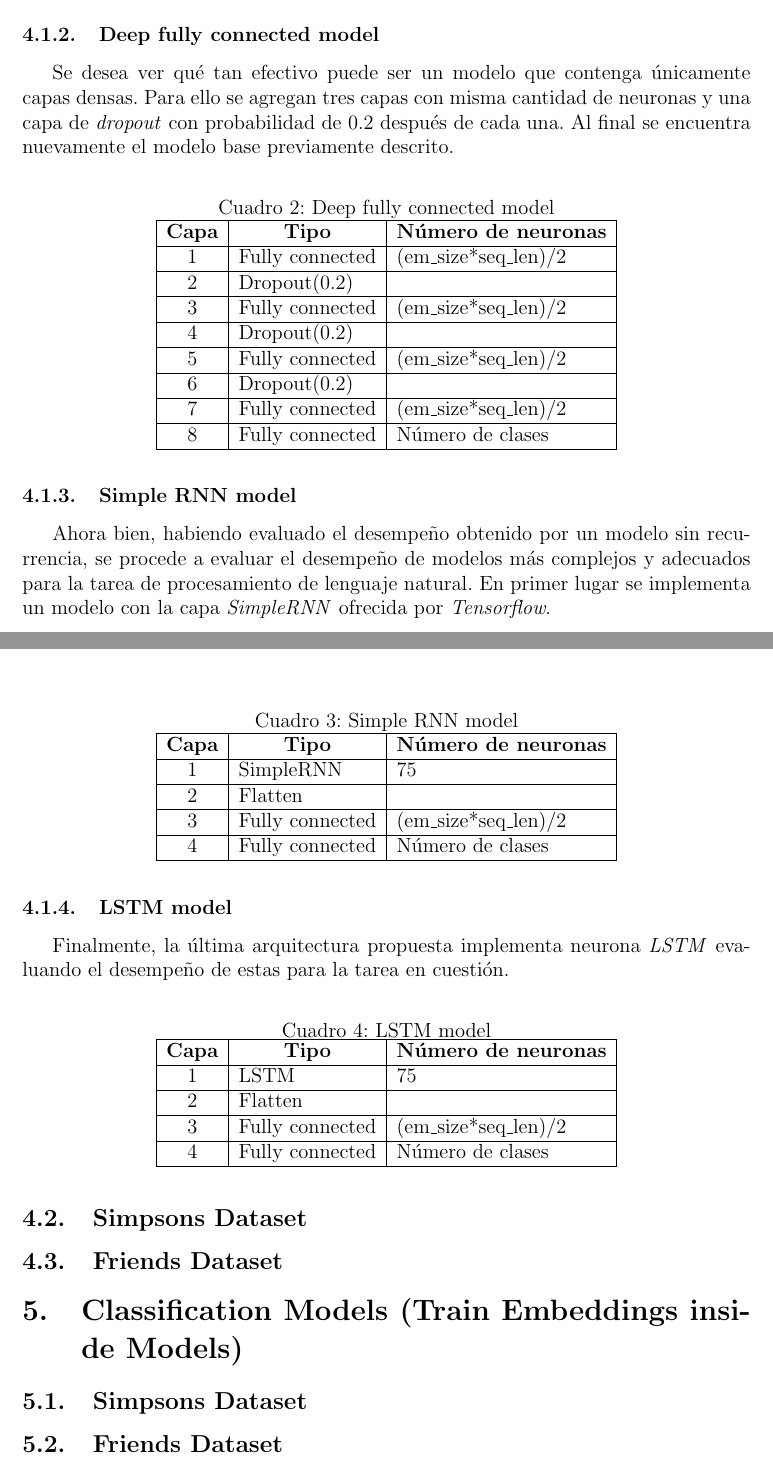
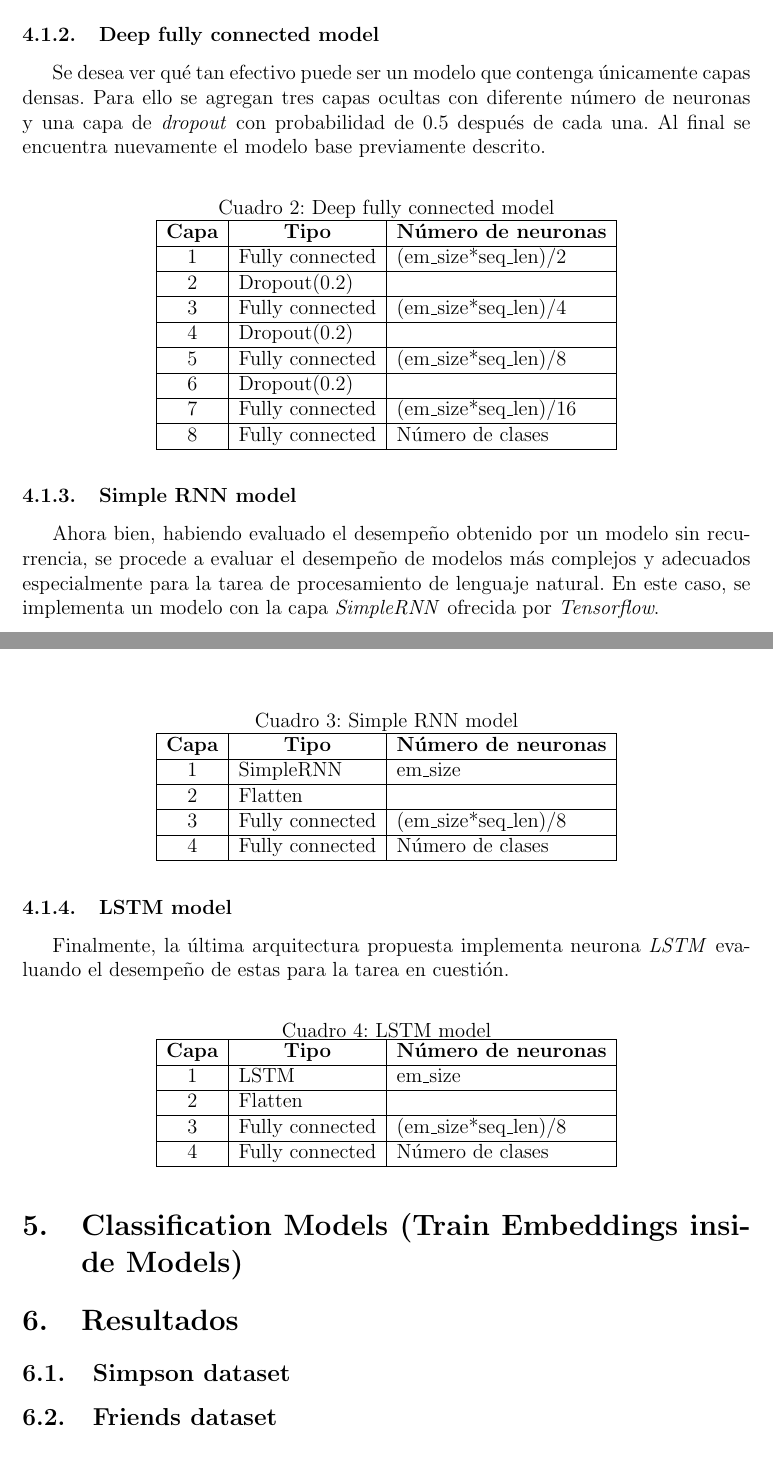
Before and after one commit to ISIS4221-JCN/HW03, a LaTeX document (doc/main.tex, which reads doc/deepEmbeddingModels.tex, doc/deepModels.tex, doc/results.tex): two parts of pages 4 and 5 of 6, joined at a grey line, cut so that both start at the same text. Compiled offline with pdfLaTeX.

Commit message:
Updates from Overleaf

```diff
--- a/doc/deepEmbeddingModels.tex
+++ b/doc/deepEmbeddingModels.tex
@@ -1,5 +1 @@
 \section{Classification Models (Train Embeddings inside Models)}
-
-\subsection{Simpsons Dataset}
-
-\subsection{Friends Dataset}
--- a/doc/deepModels.tex
+++ b/doc/deepModels.tex
@@ -26,7 +26,7 @@ Al igual que en modelos futuros, el número de neuronas de la penúltima capa es
 Donde $em\_size$ corresponde al tamaño del \textit{embedding} a utilizar y $seq\_len$ corresponde al tamaño de la secuencia que entrará a la red.
 
 \subsubsection{Deep fully connected model}
-Se desea ver qué tan efectivo puede ser un modelo que contenga únicamente capas densas. Para ello se agregan tres capas con misma cantidad de neuronas y una capa de \textit{dropout} con probabilidad de 0.2 después de cada una. Al final se encuentra nuevamente el modelo base previamente descrito.
+Se desea ver qué tan efectivo puede ser un modelo que contenga únicamente capas densas. Para ello se agregan tres capas ocultas con diferente número de neuronas y una capa de \textit{dropout} con probabilidad de 0.5 después de cada una. Al final se encuentra nuevamente el modelo base previamente descrito.
 
 \begin{table}[H]
 \centering
@@ -37,17 +37,17 @@ Se desea ver qué tan efectivo puede ser un modelo que contenga únicamente capa
 \textbf{Capa} & \multicolumn{1}{c|}{\textbf{Tipo}} & \multicolumn{1}{c|}{\textbf{Número de neuronas}} \\ \hline
 1             & Fully connected                    & (em\_size*seq\_len)/2                            \\ \hline
 2             & Dropout(0.2)                       &                                                  \\ \hline
-3             & Fully connected                    & (em\_size*seq\_len)/2                            \\ \hline
+3             & Fully connected                    & (em\_size*seq\_len)/4                            \\ \hline
 4             & Dropout(0.2)                       &                                                  \\ \hline
-5             & Fully connected                    & (em\_size*seq\_len)/2                            \\ \hline
+5             & Fully connected                    & (em\_size*seq\_len)/8                            \\ \hline
 6             & Dropout(0.2)                       &                                                  \\ \hline
-7             & Fully connected                    & (em\_size*seq\_len)/2                            \\ \hline
+7             & Fully connected                    & (em\_size*seq\_len)/16                            \\ \hline
 8             & Fully connected                    & Número de clases                                 \\ \hline
 \end{tabular}
 \end{table}
 
 \subsubsection{Simple RNN model}
-Ahora bien, habiendo evaluado el desempeño obtenido por un modelo sin recurrencia, se procede a evaluar el desempeño de modelos más complejos y adecuados para la tarea de procesamiento de lenguaje natural. En primer lugar se implementa un modelo con la capa \textit{SimpleRNN} ofrecida por \textit{Tensorflow}.
+Ahora bien, habiendo evaluado el desempeño obtenido por un modelo sin recurrencia, se procede a evaluar el desempeño de modelos más complejos y adecuados especialmente para la tarea de procesamiento de lenguaje natural. En este caso, se implementa un modelo con la capa \textit{SimpleRNN} ofrecida por \textit{Tensorflow}.
 
 \begin{table}[H]
 \centering
@@ -56,9 +56,9 @@ Ahora bien, habiendo evaluado el desempeño obtenido por un modelo sin recurrenc
 \begin{tabular}{|c|l|l|}
 \hline
 \textbf{Capa} & \multicolumn{1}{c|}{\textbf{Tipo}} & \multicolumn{1}{c|}{\textbf{Número de neuronas}} \\ \hline
-1             & SimpleRNN                          & 75                                               \\ \hline
+1             & SimpleRNN                          & em\_size                                               \\ \hline
 2             & Flatten                            &                                                  \\ \hline
-3             & Fully connected                    & (em\_size*seq\_len)/2                            \\ \hline
+3             & Fully connected                    & (em\_size*seq\_len)/8                            \\ \hline
 4             & Fully connected                    & Número de clases                                 \\ \hline
 \end{tabular}
 \end{table}
@@ -73,14 +73,9 @@ Finalmente, la última arquitectura propuesta implementa neurona \textit{LSTM} e
 \begin{tabular}{|c|l|l|}
 \hline
 \textbf{Capa} & \multicolumn{1}{c|}{\textbf{Tipo}} & \multicolumn{1}{c|}{\textbf{Número de neuronas}} \\ \hline
-1             & LSTM                               & 75                                               \\ \hline
+1             & LSTM                               & em\_size                                               \\ \hline
 2             & Flatten                            &                                                  \\ \hline
-3             & Fully connected                    & (em\_size*seq\_len)/2                            \\ \hline
+3             & Fully connected                    & (em\_size*seq\_len)/8                           \\ \hline
 4             & Fully connected                    & Número de clases                                 \\ \hline
 \end{tabular}
 \end{table}
-
-\subsection{Simpsons Dataset}
-
-
-\subsection{Friends Dataset}
--- /dev/null
+++ b/doc/results.tex
@@ -0,0 +1,6 @@
+\section{Resultados}
+
+
+\subsection{Simpson dataset}
+
+\subsection{Friends dataset}
```
Also changed, not shown: doc/main.tex (+1 -0 lines), doc/deepModels.tex (2 more changed lines).
